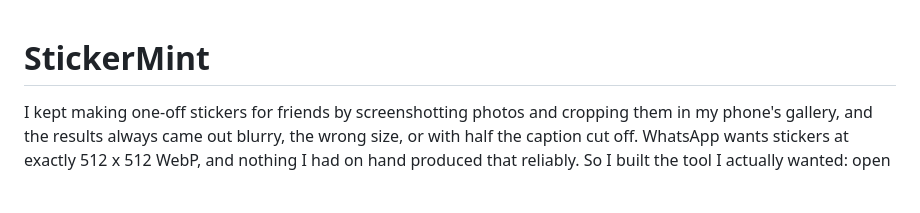
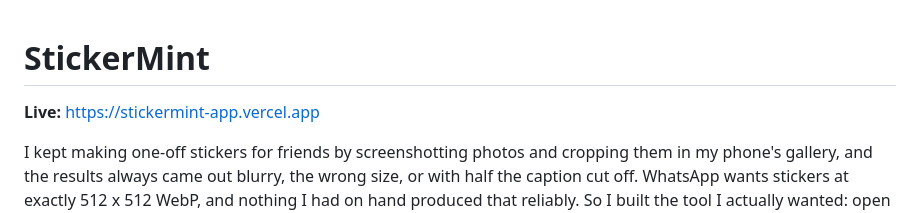
Before and after one commit to codewithkrrish/stickermint, a Markdown page: README.md, the part around the change. GitHub-like rendering; blank space fills up the shorter version.

Commit message:
Add Live link to README

```diff
--- a/README.md
+++ b/README.md
@@ -1,4 +1,6 @@
 # StickerMint
+
+**Live:** https://stickermint-app.vercel.app
 
 I kept making one-off stickers for friends by screenshotting photos and
 cropping them in my phone's gallery, and the results always came out
```
